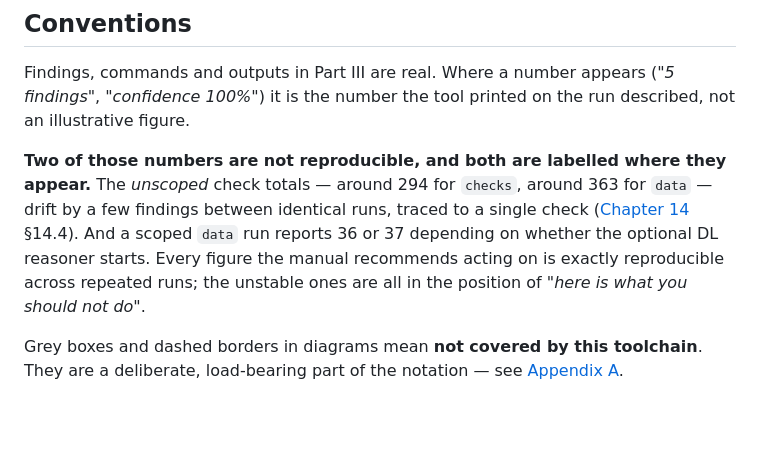
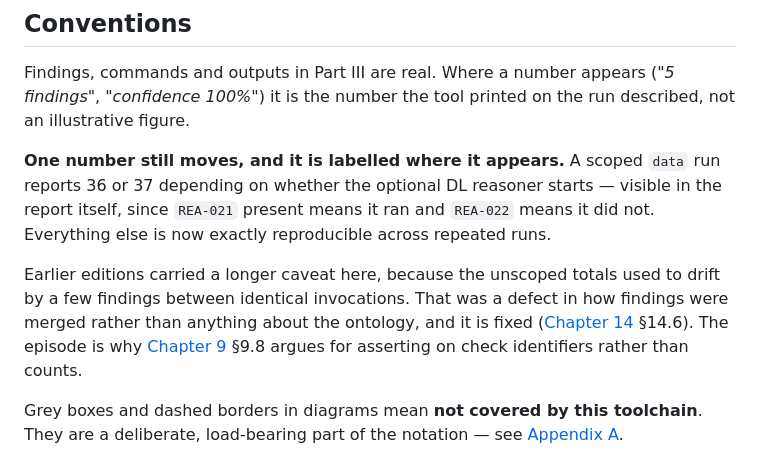
Before and after one commit to pwin/SemOpsManual, a Markdown page: README.md, the part around the change. GitHub-like rendering; blank space fills up the shorter version.

Commit message:
Correct the README conventions note, which a failed replace had left stale
The previous commit's script reported success unconditionally rather than
on the replace matching, so the README kept describing two unreproducible
numbers when only one remains. It now matches the chapters it summarises.

Co-Authored-By: Claude Opus 5 <noreply@anthropic.com>

```diff
--- a/README.md
+++ b/README.md
@@ -173,14 +173,18 @@ Findings, commands and outputs in Part III are real. Where a number appears
 (*"5 findings"*, *"confidence 100%"*) it is the number the tool printed on the
 run described, not an illustrative figure.
 
-**Two of those numbers are not reproducible, and both are labelled where they
-appear.** The *unscoped* check totals — around 294 for `checks`, around 363 for
-`data` — drift by a few findings between identical runs, traced to a single
-check ([Chapter 14](docs/14-coverage-and-gaps.md) §14.4). And a scoped `data`
-run reports 36 or 37 depending on whether the optional DL reasoner starts. Every
-figure the manual recommends acting on is exactly reproducible across repeated
-runs; the unstable ones are all in the position of *"here is what you should not
-do"*.
+**One number still moves, and it is labelled where it appears.** A scoped `data`
+run reports 36 or 37 depending on whether the optional DL reasoner starts —
+visible in the report itself, since `REA-021` present means it ran and `REA-022`
+means it did not. Everything else is now exactly reproducible across repeated
+runs.
+
+Earlier editions carried a longer caveat here, because the unscoped totals used
+to drift by a few findings between identical invocations. That was a defect in
+how findings were merged rather than anything about the ontology, and it is
+fixed ([Chapter 14](docs/14-coverage-and-gaps.md) §14.6). The episode is why
+[Chapter 9](docs/09-continuous-integration.md) §9.8 argues for asserting on
+check identifiers rather than counts.
 
 Grey boxes and dashed borders in diagrams mean **not covered by this
 toolchain**. They are a deliberate, load-bearing part of the notation — see
```
